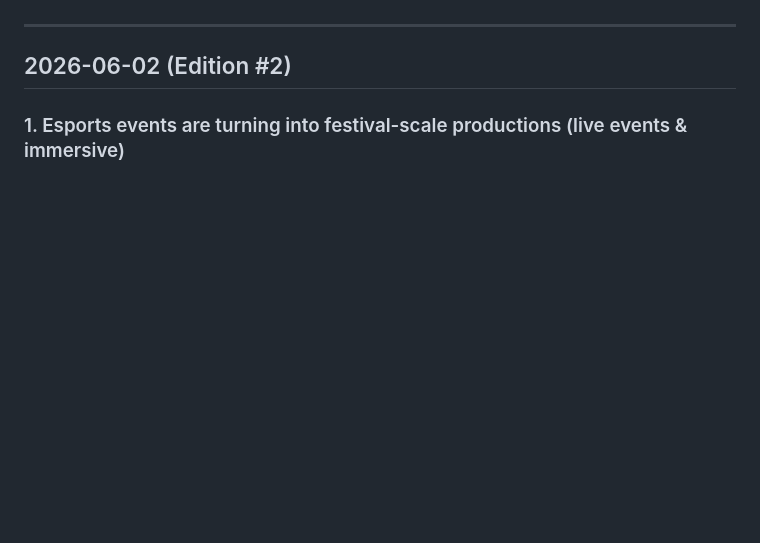
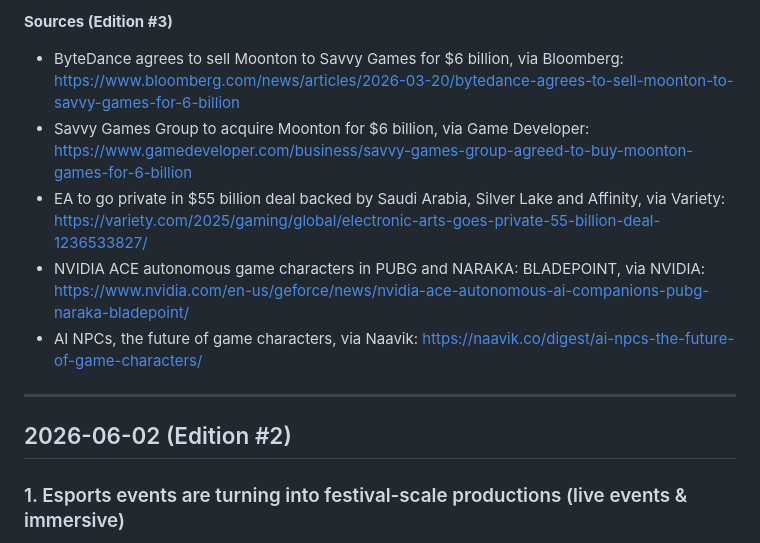
Before and after one commit to fabi0r1/daily-briefing-fabi0r, a Markdown page: fabian-learning.md, the part around one of its changes. Drawn GitHub-style; blank space fills up the shorter version.

```diff
--- a/fabian-learning.md
+++ b/fabian-learning.md
@@ -8,3 +39,10 @@ The job of this log: make you a little smarter every single day.
+**Sources (Edition #3)**
+
+- ByteDance agrees to sell Moonton to Savvy Games for $6 billion, via Bloomberg: https://www.bloomberg.com/news/articles/2026-03-20/bytedance-agrees-to-sell-moonton-to-savvy-games-for-6-billion
+- Savvy Games Group to acquire Moonton for $6 billion, via Game Developer: https://www.gamedeveloper.com/business/savvy-games-group-agreed-to-buy-moonton-games-for-6-billion
+- EA to go private in $55 billion deal backed by Saudi Arabia, Silver Lake and Affinity, via Variety: https://variety.com/2025/gaming/global/electronic-arts-goes-private-55-billion-deal-1236533827/
+- NVIDIA ACE autonomous game characters in PUBG and NARAKA: BLADEPOINT, via NVIDIA: https://www.nvidia.com/en-us/geforce/news/nvidia-ace-autonomous-ai-companions-pubg-naraka-bladepoint/
+- AI NPCs, the future of game characters, via Naavik: https://naavik.co/digest/ai-npcs-the-future-of-game-characters/
 
 ---
 
```
Also changed, not shown: other parts of fabian-learning.md (+31 -0 lines).
